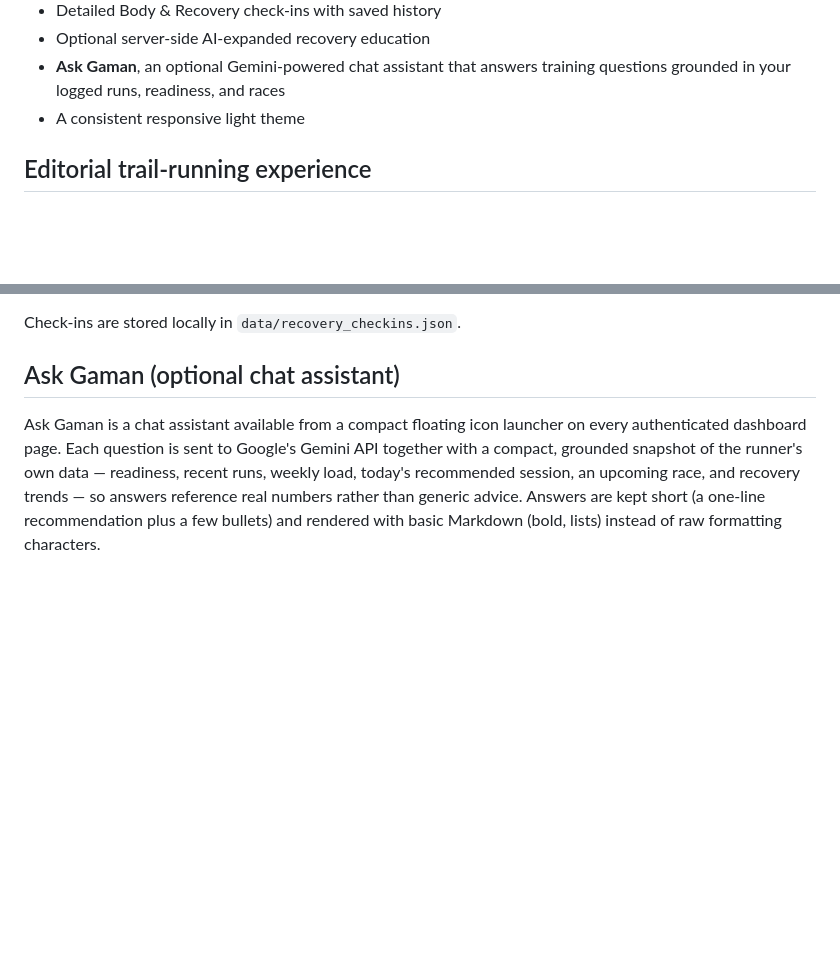
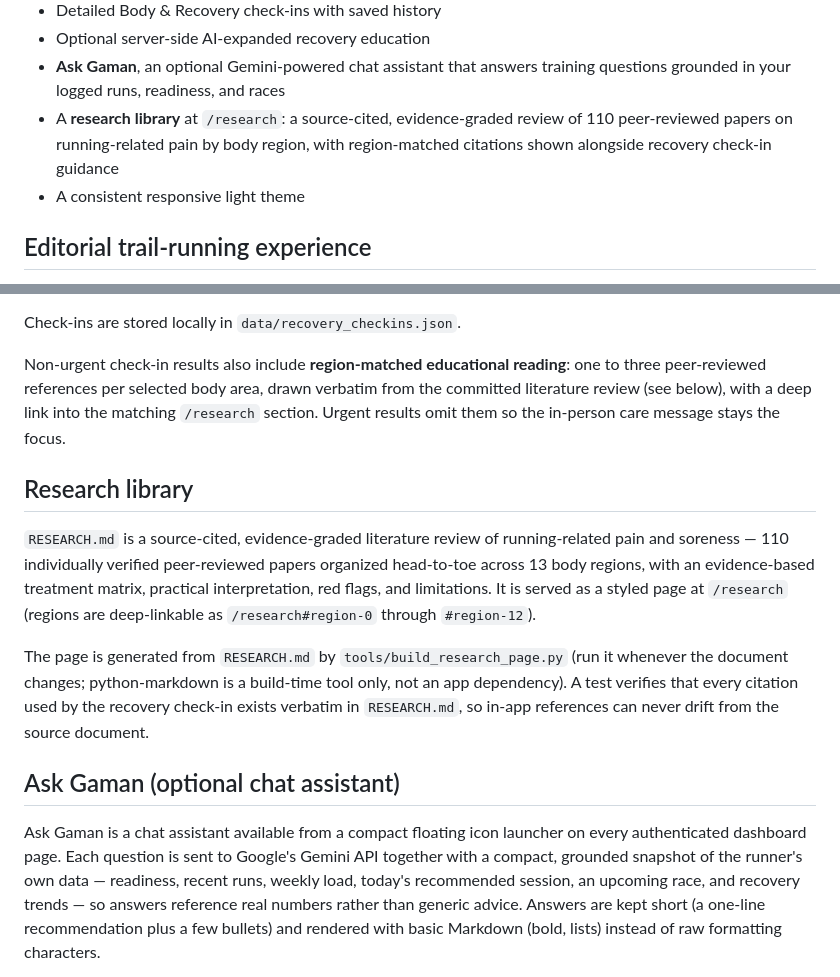
Before and after one commit to Davii3177/Strava-Coros-Data-reading, a Markdown page: README.md, 2 parts joined by grey strips. Rendered like a GitHub page; blank space fills up the shorter version.

Commit message:
Document the research library and region-matched recovery citations in the README

```diff
--- a/README.md
+++ b/README.md
@@ -31,6 +31,7 @@ The hosted app is password-protected. Ask the owner for access.
 - Detailed Body & Recovery check-ins with saved history
 - Optional server-side AI-expanded recovery education
 - **Ask Gaman**, an optional Gemini-powered chat assistant that answers training questions grounded in your logged runs, readiness, and races
+- A **research library** at `/research`: a source-cited, evidence-graded review of 110 peer-reviewed papers on running-related pain by body region, with region-matched citations shown alongside recovery check-in guidance
 - A consistent responsive light theme
 
 ## Editorial trail-running experience
@@ -100,6 +101,14 @@ The recovery endpoint includes:
 - server-side API keys only
 
 Check-ins are stored locally in `data/recovery_checkins.json`.
+
+Non-urgent check-in results also include **region-matched educational reading**: one to three peer-reviewed references per selected body area, drawn verbatim from the committed literature review (see below), with a deep link into the matching `/research` section. Urgent results omit them so the in-person care message stays the focus.
+
+## Research library
+
+`RESEARCH.md` is a source-cited, evidence-graded literature review of running-related pain and soreness — 110 individually verified peer-reviewed papers organized head-to-toe across 13 body regions, with an evidence-based treatment matrix, practical interpretation, red flags, and limitations. It is served as a styled page at `/research` (regions are deep-linkable as `/research#region-0` through `#region-12`).
+
+The page is generated from `RESEARCH.md` by `tools/build_research_page.py` (run it whenever the document changes; python-markdown is a build-time tool only, not an app dependency). A test verifies that every citation used by the recovery check-in exists verbatim in `RESEARCH.md`, so in-app references can never drift from the source document.
 
 ## Ask Gaman (optional chat assistant)
 
```
